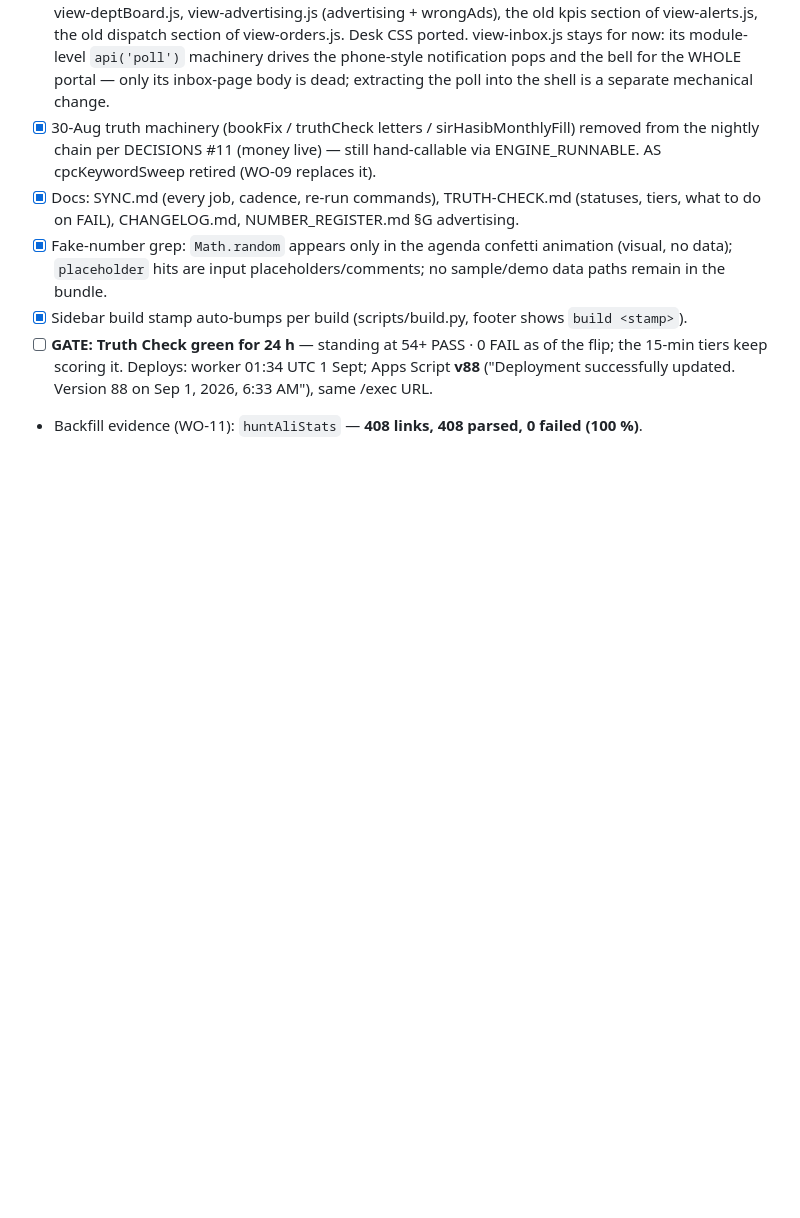
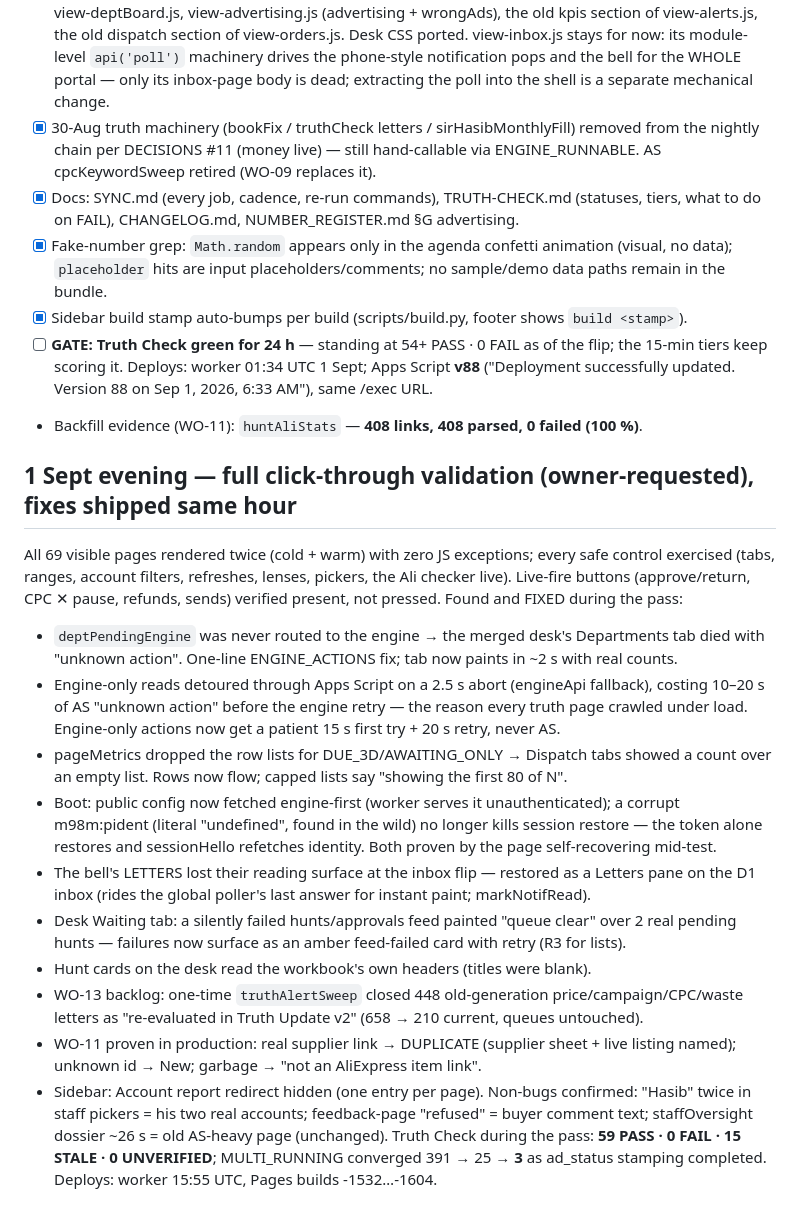
Before and after one commit to M98M786/M98M-Portal, a Markdown page: docs/TRUTH-UPDATE-PROGRESS.md, the part around the change. Rendered like a GitHub page; blank space fills up the shorter version.

Commit message:
docs: click-through validation findings + fixes (1 Sept evening)

```diff
--- a/docs/TRUTH-UPDATE-PROGRESS.md
+++ b/docs/TRUTH-UPDATE-PROGRESS.md
@@ -115,3 +115,36 @@ Nothing is done until ticked here with evidence (R13).
   the 15-min tiers keep scoring it. Deploys: worker 01:34 UTC 1 Sept; Apps Script **v88**
   ("Deployment successfully updated. Version 88 on Sep 1, 2026, 6:33 AM"), same /exec URL.
 - Backfill evidence (WO-11): `huntAliStats` — **408 links, 408 parsed, 0 failed (100 %)**.
+
+
+## 1 Sept evening — full click-through validation (owner-requested), fixes shipped same hour
+All 69 visible pages rendered twice (cold + warm) with zero JS exceptions; every safe control
+exercised (tabs, ranges, account filters, refreshes, lenses, pickers, the Ali checker live).
+Live-fire buttons (approve/return, CPC ✕ pause, refunds, sends) verified present, not pressed.
+Found and FIXED during the pass:
+- `deptPendingEngine` was never routed to the engine → the merged desk's Departments tab died
+  with "unknown action". One-line ENGINE_ACTIONS fix; tab now paints in ~2 s with real counts.
+- Engine-only reads detoured through Apps Script on a 2.5 s abort (engineApi fallback), costing
+  10–20 s of AS "unknown action" before the engine retry — the reason every truth page crawled
+  under load. Engine-only actions now get a patient 15 s first try + 20 s retry, never AS.
+- pageMetrics dropped the row lists for DUE_3D/AWAITING_ONLY → Dispatch tabs showed a count
+  over an empty list. Rows now flow; capped lists say "showing the first 80 of N".
+- Boot: public config now fetched engine-first (worker serves it unauthenticated); a corrupt
+  m98m:pident (literal "undefined", found in the wild) no longer kills session restore — the
+  token alone restores and sessionHello refetches identity. Both proven by the page
+  self-recovering mid-test.
+- The bell's LETTERS lost their reading surface at the inbox flip — restored as a Letters pane
+  on the D1 inbox (rides the global poller's last answer for instant paint; markNotifRead).
+- Desk Waiting tab: a silently failed hunts/approvals feed painted "queue clear" over 2 real
+  pending hunts — failures now surface as an amber feed-failed card with retry (R3 for lists).
+- Hunt cards on the desk read the workbook's own headers (titles were blank).
+- WO-13 backlog: one-time `truthAlertSweep` closed 448 old-generation price/campaign/CPC/waste
+  letters as "re-evaluated in Truth Update v2" (658 → 210 current, queues untouched).
+- WO-11 proven in production: real supplier link → DUPLICATE (supplier sheet + live listing
+  named); unknown id → New; garbage → "not an AliExpress item link".
+- Sidebar: Account report redirect hidden (one entry per page).
+Non-bugs confirmed: "Hasib" twice in staff pickers = his two real accounts; feedback-page
+"refused" = buyer comment text; staffOversight dossier ~26 s = old AS-heavy page (unchanged).
+Truth Check during the pass: **59 PASS · 0 FAIL · 15 STALE · 0 UNVERIFIED**; MULTI_RUNNING
+converged 391 → 25 → **3** as ad_status stamping completed. Deploys: worker 15:55 UTC,
+Pages builds -1532…-1604.
```
